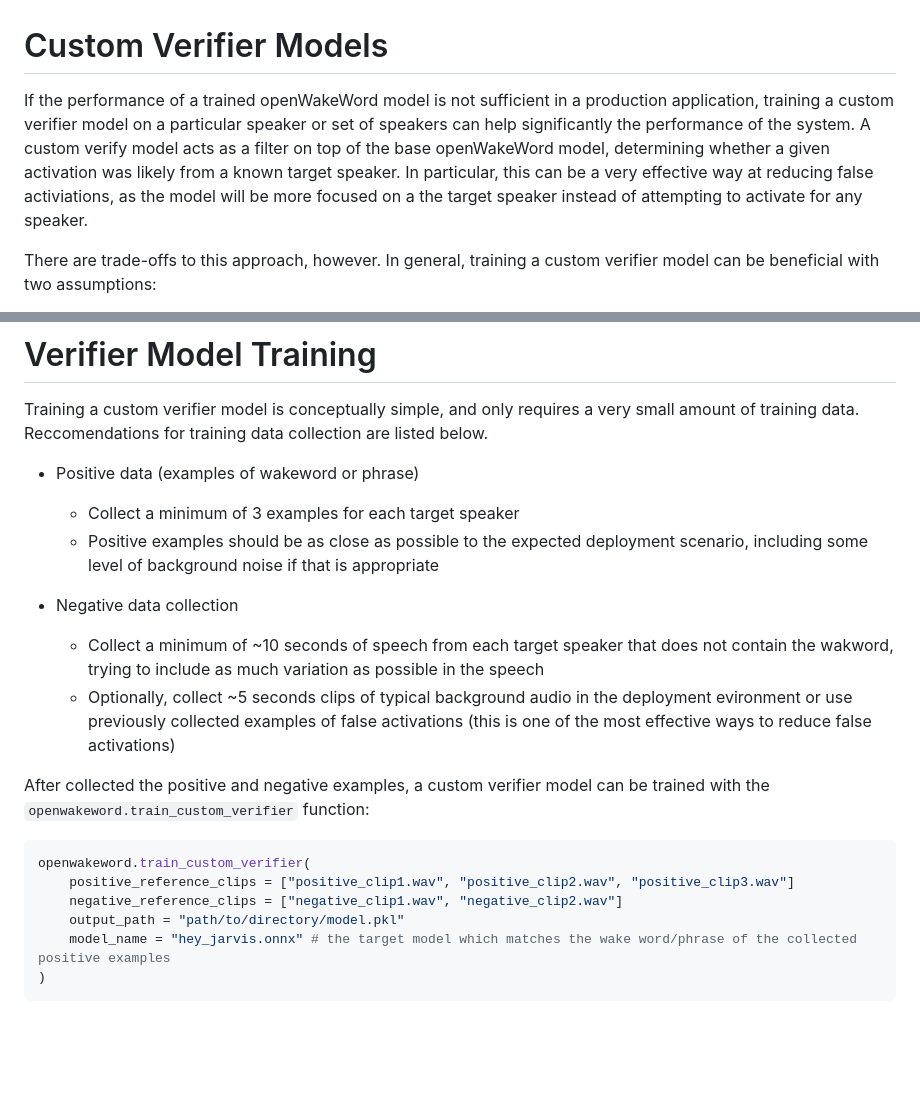
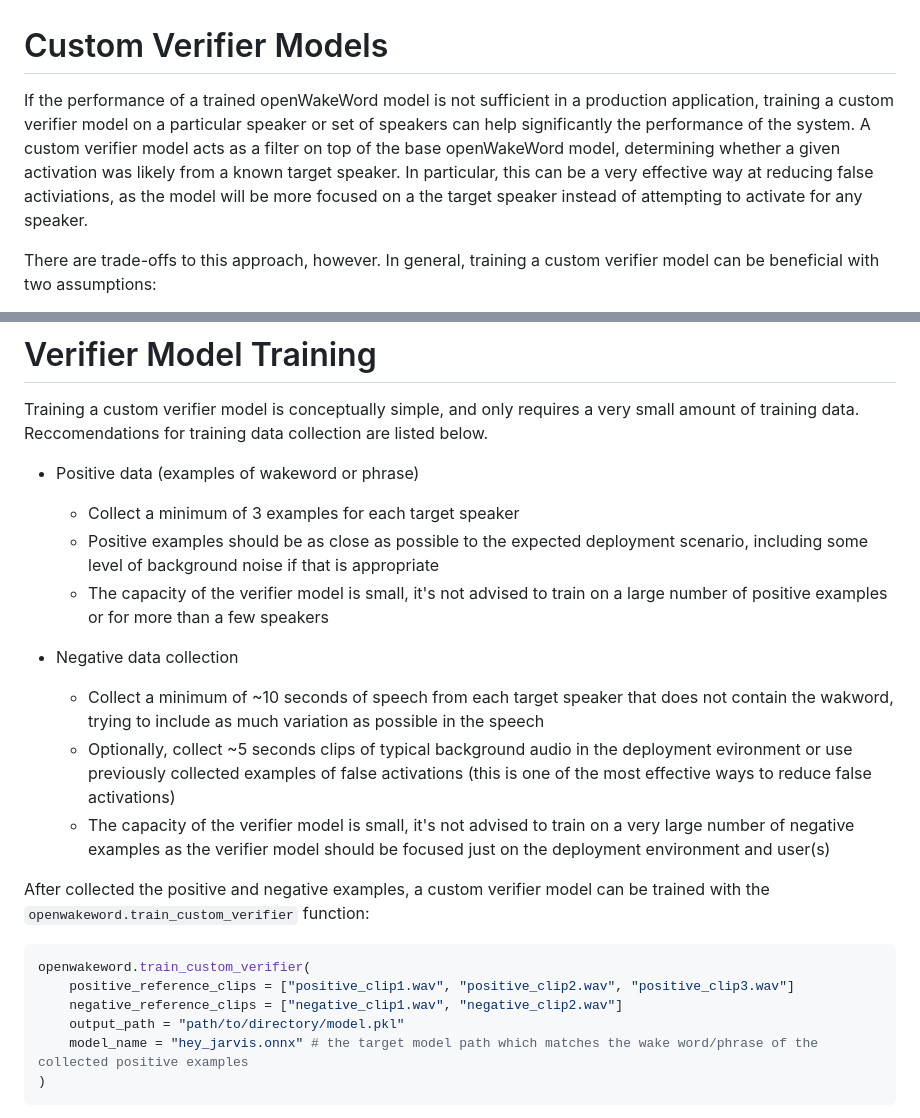
Before and after one commit to dscripka/openWakeWord, a Markdown page: docs/custom_verifier_models.md, 2 parts joined by grey strips. GitHub-like rendering; blank space fills up the shorter version.

Commit message:
small additions to docs for verifier model [skip ci]

````diff
--- a/docs/custom_verifier_models.md
+++ b/docs/custom_verifier_models.md
@@ -1,6 +1,6 @@
 # Custom Verifier Models
 
-If the performance of a trained openWakeWord model is not sufficient in a production application, training a custom verifier model on a particular speaker or set of speakers can help significantly the performance of the system. A custom verify model acts as a filter on top of the base openWakeWord model, determining whether a given activation was likely from a known target speaker. In particular, this can be a very effective way at reducing false activiations, as the model will be more focused on a the target speaker instead of attempting to activate for any speaker.
+If the performance of a trained openWakeWord model is not sufficient in a production application, training a custom verifier model on a particular speaker or set of speakers can help significantly the performance of the system. A custom verifier model acts as a filter on top of the base openWakeWord model, determining whether a given activation was likely from a known target speaker. In particular, this can be a very effective way at reducing false activiations, as the model will be more focused on a the target speaker instead of attempting to activate for any speaker.
 
 There are trade-offs to this approach, however. In general, training a custom verifier model can be beneficial with two assumptions:
 
@@ -21,10 +21,12 @@ Training a custom verifier model is conceptually simple, and only requires a ver
 - Positive data (examples of wakeword or phrase)
     - Collect a minimum of 3 examples for each target speaker
     - Positive examples should be as close as possible to the expected deployment scenario, including some level of background noise if that is appropriate
+    - The capacity of the verifier model is small, it's not advised to train on a large number of positive examples or for more than a few speakers
 
 - Negative data collection
     - Collect a minimum of ~10 seconds of speech from each target speaker that does not contain the wakword, trying to include as much variation as possible in the speech
     - Optionally, collect ~5 seconds clips of typical background audio in the deployment evironment or use previously collected examples of false activations (this is one of the most effective ways to reduce false activations)
+    - The capacity of the verifier model is small, it's not advised to train on a very large number of negative examples as the verifier model should be focused just on the deployment environment and user(s)
 
 After collected the positive and negative examples, a custom verifier model can be trained with the `openwakeword.train_custom_verifier` function:
 
@@ -33,7 +35,7 @@ openwakeword.train_custom_verifier(
     positive_reference_clips = ["positive_clip1.wav", "positive_clip2.wav", "positive_clip3.wav"]
     negative_reference_clips = ["negative_clip1.wav", "negative_clip2.wav"]
     output_path = "path/to/directory/model.pkl"
-    model_name = "hey_jarvis.onnx" # the target model which matches the wake word/phrase of the collected positive examples
+    model_name = "hey_jarvis.onnx" # the target model path which matches the wake word/phrase of the collected positive examples
 )
 ```
 
````
Also changed, not shown: 1 other file.
